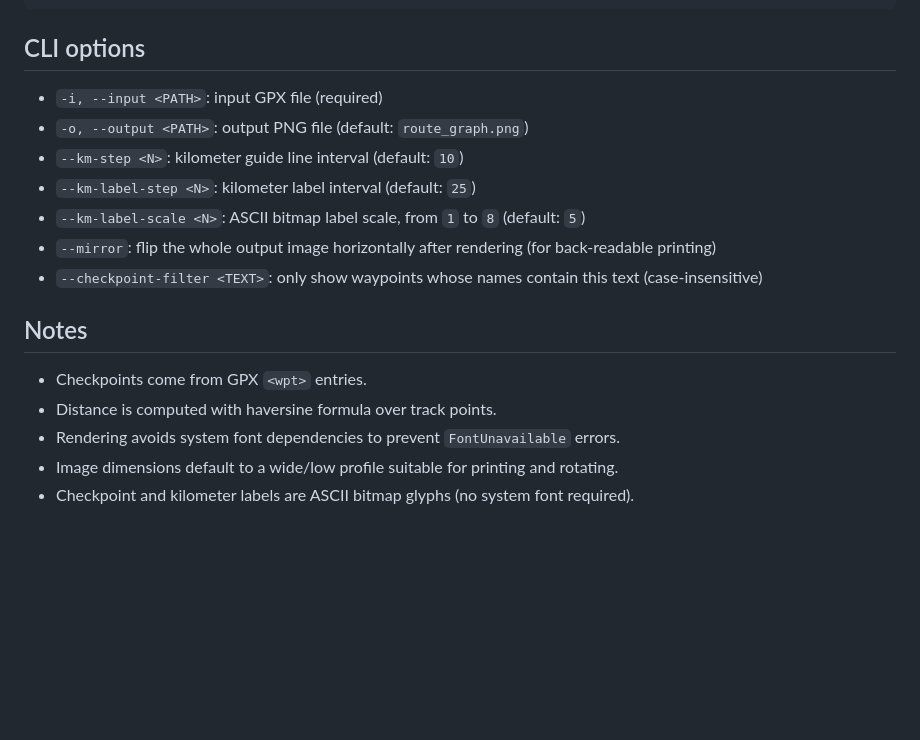
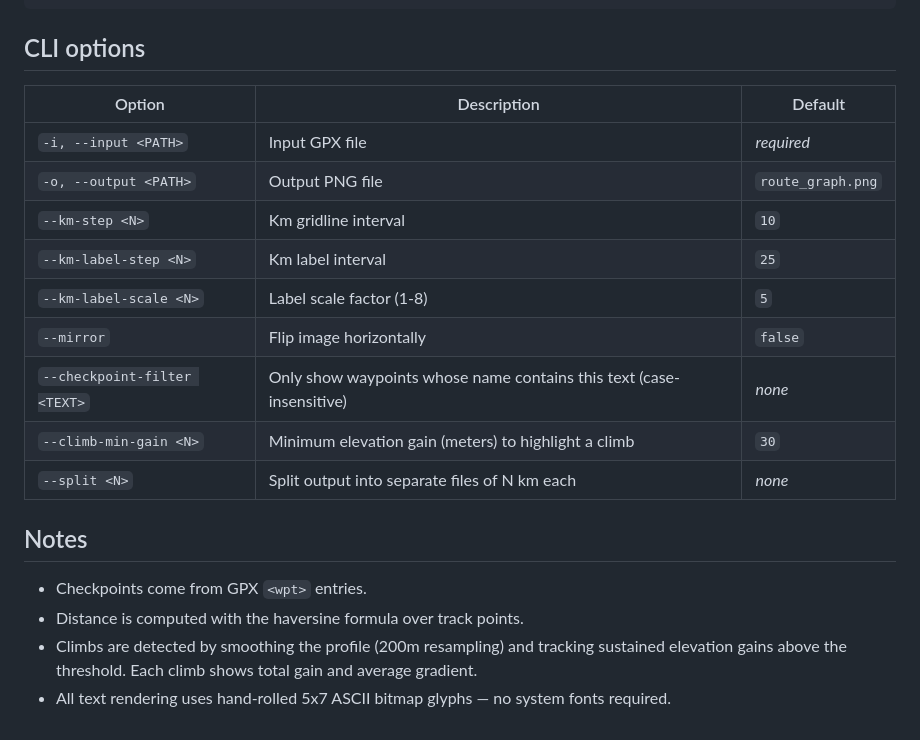
Before and after one commit to extragornax/gpx_to_graph, a Markdown page: README.md, the part around one of its changes. GitHub-like rendering; blank space fills up the shorter version.

```diff
--- a/README.md
+++ b/README.md
@@ -65,18 +52,21 @@ cargo run --release -- \
 
 ## CLI options
 
-- `-i, --input <PATH>`: input GPX file (required)
-- `-o, --output <PATH>`: output PNG file (default: `route_graph.png`)
-- `--km-step <N>`: kilometer guide line interval (default: `10`)
-- `--km-label-step <N>`: kilometer label interval (default: `25`)
-- `--km-label-scale <N>`: ASCII bitmap label scale, from `1` to `8` (default: `5`)
-- `--mirror`: flip the whole output image horizontally after rendering (for back-readable printing)
-- `--checkpoint-filter <TEXT>`: only show waypoints whose names contain this text (case-insensitive)
+| Option | Description | Default |
+|---|---|---|
+| `-i, --input <PATH>` | Input GPX file | *required* |
+| `-o, --output <PATH>` | Output PNG file | `route_graph.png` |
+| `--km-step <N>` | Km gridline interval | `10` |
+| `--km-label-step <N>` | Km label interval | `25` |
+| `--km-label-scale <N>` | Label scale factor (1-8) | `5` |
+| `--mirror` | Flip image horizontally | `false` |
+| `--checkpoint-filter <TEXT>` | Only show waypoints whose name contains this text (case-insensitive) | *none* |
+| `--climb-min-gain <N>` | Minimum elevation gain (meters) to highlight a climb | `30` |
+| `--split <N>` | Split output into separate files of N km each | *none* |
 
 ## Notes
 
 - Checkpoints come from GPX `<wpt>` entries.
-- Distance is computed with haversine formula over track points.
-- Rendering avoids system font dependencies to prevent `FontUnavailable` errors.
-- Image dimensions default to a wide/low profile suitable for printing and rotating.
-- Checkpoint and kilometer labels are ASCII bitmap glyphs (no system font required).
+- Distance is computed with the haversine formula over track points.
+- Climbs are detected by smoothing the profile (200m resampling) and tracking sustained elevation gains above the threshold. Each climb shows total gain and average gradient.
+- All text rendering uses hand-rolled 5x7 ASCII bitmap glyphs — no system fonts required.
```
Also changed, not shown: other parts of README.md (+31 -44 lines), route_graph_example.png, route_graph_example_climbs.png (added), 7 other files.
